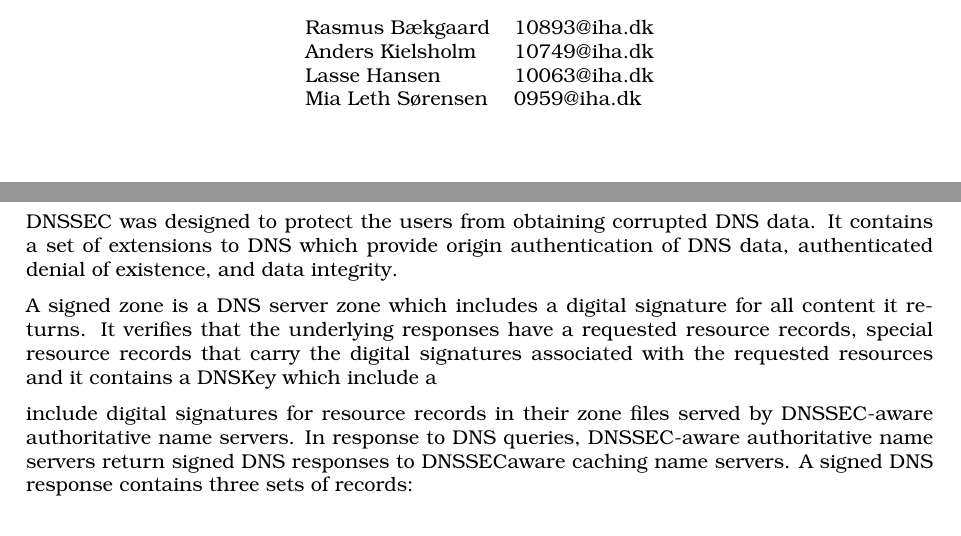
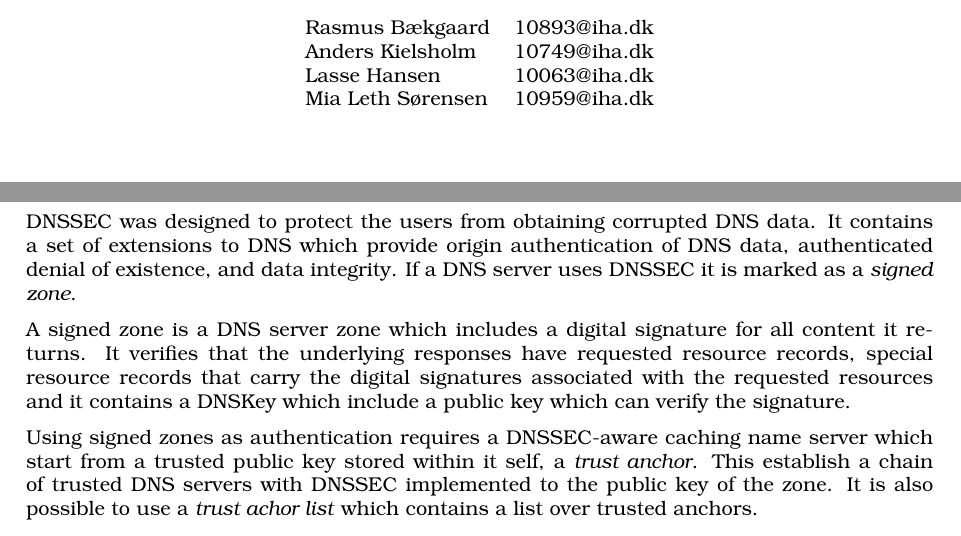
Before and after one commit to ITONK/KNOTI, a LaTeX document (Afleveringer/Domain Name System/Preamble.tex, which reads Afleveringer/Domain Name System/Subject.tex): two parts of pages 1 and 9 of 14, joined at a grey line, cut so that both start at the same text. Compiled offline with pdfLaTeX.

Commit message:
Added more about security

```diff
--- a/Afleveringer/Domain Name System/Preamble.tex
+++ b/Afleveringer/Domain Name System/Preamble.tex
@@ -137,7 +137,7 @@
 Rasmus Bækgaard  & 10893@iha.dk \\
 Anders Kielsholm  & 10749@iha.dk \\
 Lasse Hansen  & 10063@iha.dk \\
-Mia Leth Sørensen & 0959@iha.dk \\
+Mia Leth Sørensen & 10959@iha.dk \\
 \end{tabular}
 \vfill
 \textbf{Electrical and Computer Engineering}\\
--- a/Afleveringer/Domain Name System/Subject.tex
+++ b/Afleveringer/Domain Name System/Subject.tex
@@ -125,13 +125,19 @@ response transactions. Attackers can
 	\item alter the DNS responses stored in caching name servers.
 	\item[] \hspace{100mm}\cite[p. 84]{DNS-article}
 	\end{itemize}
-DNSSEC was designed to protect the users from obtaining corrupted DNS data. It contains a set of extensions to DNS which provide origin authentication of DNS data, authenticated denial of existence, and data integrity.
+DNSSEC was designed to protect the users from obtaining corrupted DNS data.
+It contains a set of extensions to DNS which provide origin authentication of DNS data, authenticated denial of existence, and data integrity.
+If a DNS server uses DNSSEC it is marked as a \textit{signed zone}.
+
 
 
 A signed zone is a DNS server zone which includes a digital signature for all content it returns.
-It verifies that the underlying responses have a requested resource records, special resource records  that carry the digital signatures associated with the requested resources and it contains a DNSKey which include a
+It verifies that the underlying responses have requested resource records, special resource records that carry the digital signatures associated with the requested resources and it contains a DNSKey which include a public key which can verify the signature.
 
 
-include digital signatures for resource records in their zone files served by DNSSEC-aware authoritative name servers. In response to DNS queries, DNSSEC-aware authoritative name servers return signed DNS responses to DNSSECaware caching name servers. A signed DNS response contains three sets of records:
+
+Using signed zones as authentication requires a DNSSEC-aware caching name server which start from a trusted public key stored within it self, a \textit{trust anchor}.
+This establish a chain of trusted DNS servers with DNSSEC implemented to the public key of the zone.
+It is also possible to use a \textit{trust achor list} which contains a list over trusted anchors.
 
 \end{document}
```
Also changed, not shown: Afleveringer/Domain Name System/Preamble.pdf, Afleveringer/Domain Name System/Subject.pdf, Afleveringer/Domain Name System/Preamble.tex (11 more changed lines).
